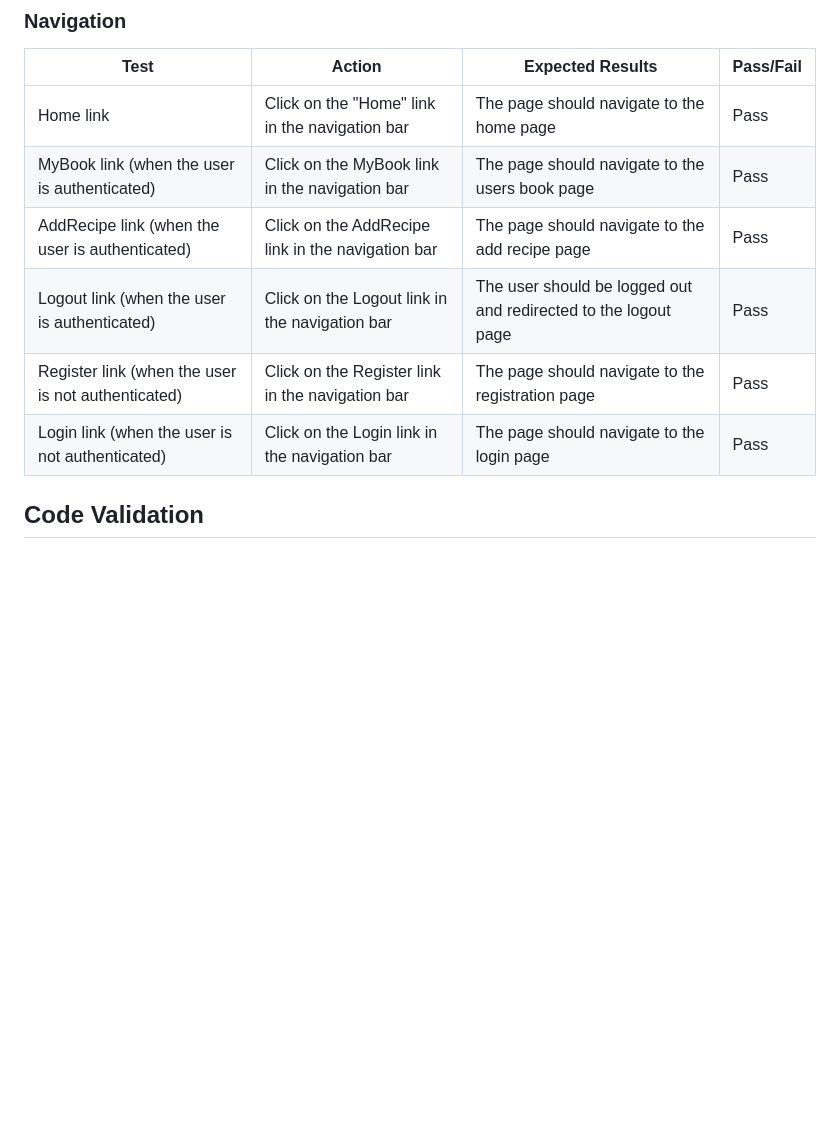
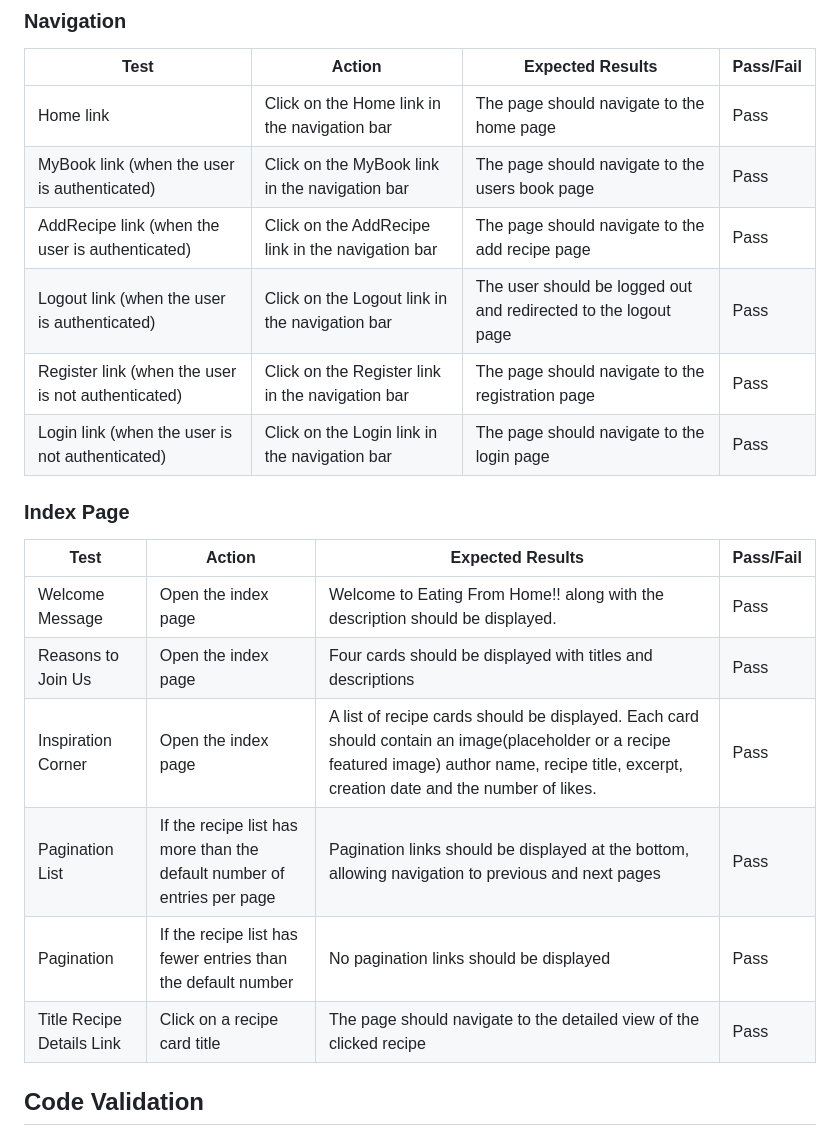
Before and after one commit to Marcosmgs/EFH-CommunityProject, a Markdown page: TESTING.md, the part around the change. GitHub-like rendering; blank space fills up the shorter version.

Commit message:
Created Index page manual testing results table

```diff
--- a/TESTING.md
+++ b/TESTING.md
@@ -7,15 +7,22 @@
 ### Navigation
 | Test  | Action | Expected Results  | Pass/Fail |
 | ------------- | ------------- | ------------- | ------------- |
-| Home link  | Click on the "Home" link in the navigation bar  | The page should navigate to the home page  | Pass  |
+| Home link  | Click on the Home link in the navigation bar  | The page should navigate to the home page  | Pass  |
 | MyBook link (when the user is authenticated) | Click on the MyBook link in the navigation bar  | The page should navigate to the users book page  | Pass  |
 | AddRecipe link (when the user is authenticated)  | Click on the AddRecipe link in the navigation bar  | The page should navigate to the add recipe page  | Pass  |
 | Logout link (when the user is authenticated)  | Click on the Logout link in the navigation bar  | The user should be logged out and redirected to the logout page  | Pass  |
 | Register link (when the user is not authenticated)  | Click on the Register link in the navigation bar  | The page should navigate to the registration page  | Pass  |
 | Login link (when the user is not authenticated)  | Click on the Login link in the navigation bar  | The page should navigate to the login page  | Pass  |
 
-
-
+### Index Page
+| Test  | Action | Expected Results  | Pass/Fail |
+| ------------- | ------------- | ------------- | ------------- |
+| Welcome Message  | Open the index page  | Welcome to Eating From Home!! along with the description should be displayed.  | Pass  |
+| Reasons to Join Us  | Open the index page  | Four cards should be displayed with titles and descriptions  | Pass  |
+| Inspiration Corner  | Open the index page  | A list of recipe cards should be displayed. Each card should contain an image(placeholder or a recipe featured image) author name, recipe title, excerpt, creation date and the number of likes.| Pass  |
+| Pagination List  | If the recipe list has more than the default number of entries per page  | Pagination links should be displayed at the bottom, allowing navigation to previous and next pages  | Pass  |
+| Pagination  | If the recipe list has fewer entries than the default number  | No pagination links should be displayed  | Pass  |
+| Title Recipe Details Link  | Click on a recipe card title  | The page should navigate to the detailed view of the clicked recipe  | Pass  |
 
 
 
```
